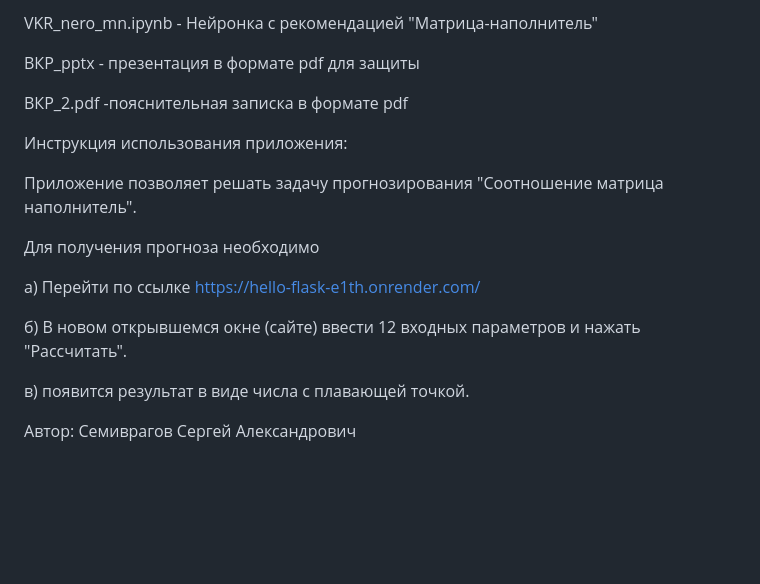
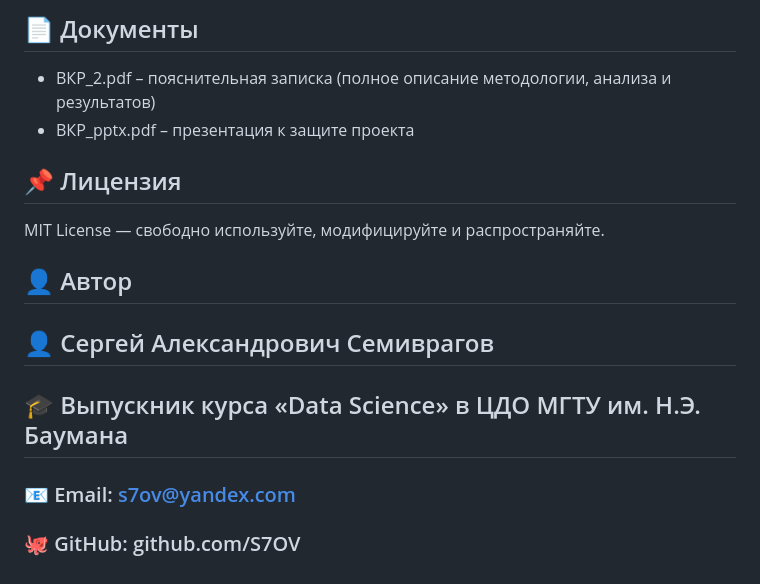
Before and after one commit to S7OV/CompoZit, a Markdown page: README.md, the part around one of its changes. Drawn GitHub-style; blank space fills up the shorter version.

```diff
--- a/README.md
+++ b/README.md
@@ -25,20 +87,14 @@ VKR_model_2_clean_2.ipynb - Построение моделей для прог
 
-VKR_nero_mn.ipynb - Нейронка с рекомендацией "Матрица-наполнитель"
+## 📄 Документы
+- ВКР_2.pdf – пояснительная записка (полное описание методологии, анализа и результатов)
+- ВКР_pptx.pdf – презентация к защите проекта
 
-ВКР_pptx - презентация в формате pdf для защиты
+## 📌 Лицензия
+MIT License — свободно используйте, модифицируйте и распространяйте.
 
-ВКР_2.pdf -пояснительная записка в формате pdf
+## 👤 Автор
+## 👤 Сергей Александрович Семиврагов
+## 🎓 Выпускник курса «Data Science» в ЦДО МГТУ им. Н.Э. Баумана
 
-Инструкция использования приложения:
-
-Приложение позволяет решать задачу прогнозирования "Соотношение матрица наполнитель".
-
-Для получения прогноза необходимо
-
-а) Перейти по ссылке https://hello-flask-e1th.onrender.com/
-
-б) В новом открывшемся окне (сайте) ввести 12 входных параметров и нажать "Рассчитать".
-
-в) появится результат в виде числа с плавающей точкой.
-
-Автор: Семиврагов Сергей Александрович
+### 📧 Email: s7ov@yandex.com
+### 🐙 GitHub: github.com/S7OV
```
Also changed, not shown: other parts of README.md (+77 -15 lines).
